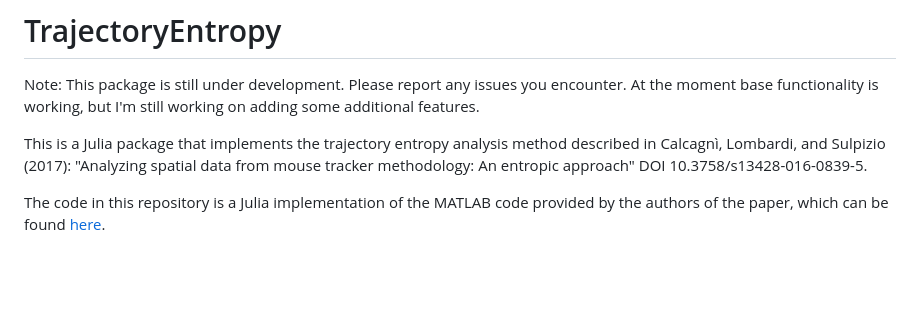
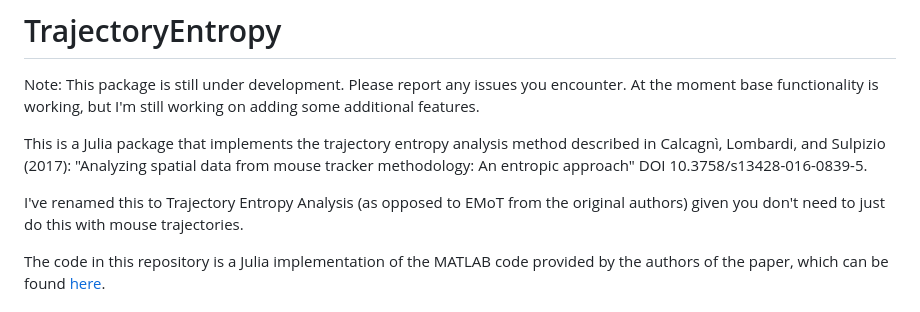
Before and after one commit to tehrandavis/TrajectoryEntropy.jl, a Markdown page: README.md, the part around the change. Drawn GitHub-style; blank space fills up the shorter version.

```diff
--- a/README.md
+++ b/README.md
@@ -4,6 +4,8 @@
 Note: This package is still under development. Please report any issues you encounter. At the moment base functionality is working, but I'm still working on adding some additional features.
 
 This is a Julia package that implements the trajectory entropy analysis method described in Calcagnì, Lombardi, and Sulpizio (2017): "Analyzing spatial data from mouse tracker methodology: An entropic approach" DOI 10.3758/s13428-016-0839-5.
+
+I've renamed this to Trajectory Entropy Analysis (as opposed to EMoT from the original authors) given you don't need to just do this with mouse trajectories.
 
 The code in this repository is a Julia implementation of the MATLAB code provided by the authors of the paper, which can be found [here](http://polorovereto.unitn.it/~antonio.calcagni/emot.html).
 
```
